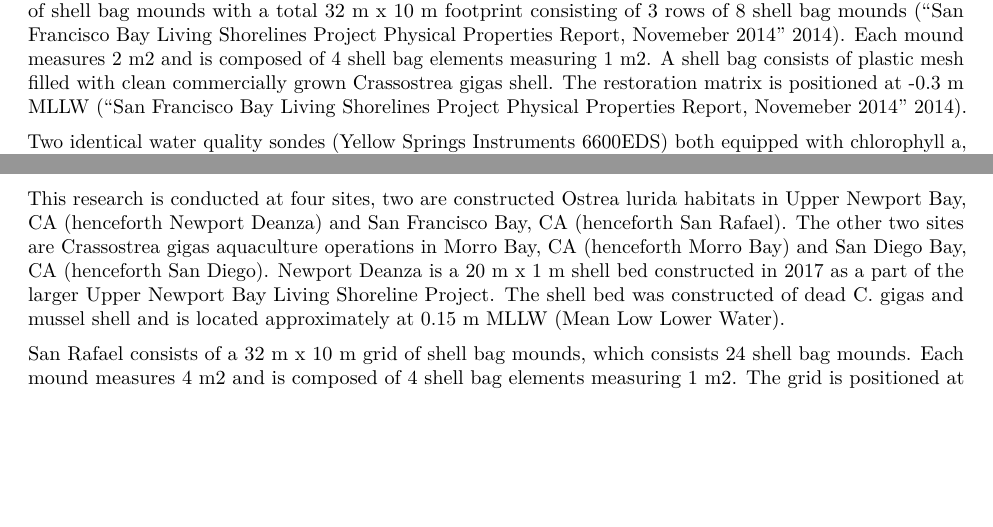
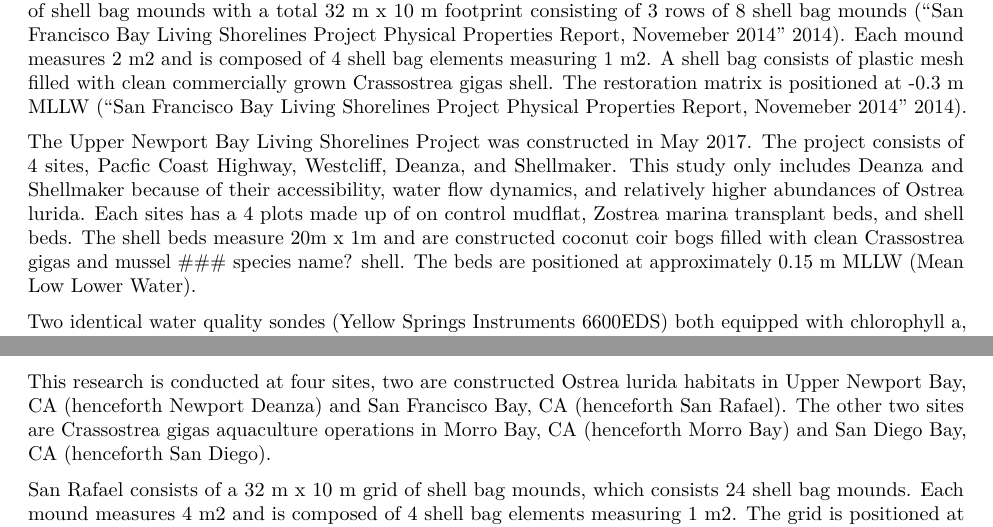
Before and after one commit to theamarks/Oyster-Insitu-Filtration, an R Markdown document (Thesis_Manuscript/Thesis_Methods.Rmd): two parts of pages 1 and 2 of 4, joined at a grey line, cut so that both start at the same text, the shorter picture padded with empty space. Rendered offline with R 4.5, knitr and Pandoc, then LaTeX, with nearby package versions.

Commit message:
Adding Newport Details

```diff
--- a/Thesis_Manuscript/Thesis_Methods.Rmd
+++ b/Thesis_Manuscript/Thesis_Methods.Rmd
@@ -11,6 +11,8 @@ output: pdf_document
 This research uses methods based on Grizzle et al. (2006); Grizzle, Greene and Coen (2008), and Mildbrandt et al. (2015)’s in situ measurement of bivalve reefs’ filtration rates on the Atlantic coast. The entire filter feeding community residing in the oyster habitat are included in these filtration measurements, while operating under ambient environmental conditions. Grizzle et al. (2008)’s results inform oyster habitat filtration models for the Atlantic and Gulf coasts in the National Oceans and Atmopsheric Administration's (NOAA) and The Nature Concervancy's "A Manager's Guide: Setting Objectives for Oyster Habitat Restoration Using Ecosystem Services" zu Ermgassen et al. (2016). My research aims to inform the Pacific coast oyster habitat filtration model using similar methods.
 
 Two constructed Ostrea lurida restoration sites and one Crassostrea gigas aquaculture opperation were included in this study. The San Francisco Living Shorelines Project was constructed in the summer of 2012 in collaboration by UC Davis, The Coastal Conservancy, The Smithsonian XXXX etc. The project has two major sites on different sides of the San Francisco bay, San Rafael and Hayward. The San Rafael site was chosen for its accessability and relatively higher abundances of Ostrea lurida. San Rafael consists of a matrix of shell bag mounds with a total 32 m x 10 m footprint consisting of 3 rows of 8 shell bag mounds (“San Francisco Bay Living Shorelines Project Physical Properties Report, Novemeber 2014” 2014). Each mound measures 2 m2 and is composed of 4 shell bag elements measuring 1 m2. A shell bag consists of plastic mesh filled with clean commercially grown Crassostrea gigas shell. The restoration matrix is positioned at -0.3 m MLLW (“San Francisco Bay Living Shorelines Project Physical Properties Report, Novemeber 2014” 2014).
+
+The Upper Newport Bay Living Shorelines Project was constructed in May 2017. The project consists of 4 sites, Pacfic Coast Highway, Westcliff, Deanza, and Shellmaker. This study only includes Deanza and Shellmaker because of their accessibility, water flow dynamics, and relatively higher abundances of Ostrea lurida. Each sites has a 4 plots made up of on control mudflat, Zostrea marina transplant beds, and shell beds. The shell beds measure 20m x 1m and are constructed coconut coir bogs filled with clean Crassostrea gigas and mussel ### species name? shell. The beds are positioned at approximately 0.15 m MLLW (Mean Low Lower Water).
 
 Two identical water quality sondes (Yellow Springs Instruments 6600EDS) both equipped with chlorophyll a, temperature, salinity, and turbidity sensors are hung inside of free standing PVC housings. The sensors are positioned to align with the approximate height of the oyster habitat. The sondes are placed upstream and downstream of the oyster habitat. A non-toxic water tracing dye (Rhodamine WT) is released at the upstream sonde position to verify the water flows over the oyster habitat and subsequently over the downstream sonde. The dye is also a visual indicator of any cross currents or eddies in the water flow path that could confound filtration results. Once the sondes are positioned accordingly, an electromagnetic meter (Marsh McBirney Flo Mate 2000) measures water velocity at each sonde and in the center of the habitat at the depth of the sensors, and the distance between sondes is noted. Water velocity and water column depth measurements are taken just before the filtration trial begins, in the middle of the trial, and just after the filtration trial ends. Sondes are set to take measurements every 1 second and a typical filtration trial lasts as long as the correct field conditions last, between 10 and 30 minutes. A second side-by-side trial is conducted shortly after the filtration trial. A watch synced with the sondes is used to take detailed notes of all field events including side-by-side start and finish, velocity measurements, water samples for seston organic content analysis, filtration trail start and finish, and any disturbances such as boat wake or the sonde housings falling over.
 
@@ -36,7 +38,7 @@ Equation 2: Habitat level filtration rate from Mildbrandt et al. (2015), where A
 
 Description of Sites
 
-This research is conducted at four sites, two are constructed Ostrea lurida habitats in Upper Newport Bay, CA (henceforth Newport Deanza) and San Francisco Bay, CA (henceforth San Rafael). The other two sites are Crassostrea gigas aquaculture operations in Morro Bay, CA (henceforth Morro Bay) and San Diego Bay, CA (henceforth San Diego). Newport Deanza is a 20 m x 1 m shell bed constructed in 2017 as a part of the larger Upper Newport Bay Living Shoreline Project. The shell bed was constructed of dead C. gigas and mussel shell and is located approximately at 0.15 m MLLW (Mean Low Lower Water).
+This research is conducted at four sites, two are constructed Ostrea lurida habitats in Upper Newport Bay, CA (henceforth Newport Deanza) and San Francisco Bay, CA (henceforth San Rafael). The other two sites are Crassostrea gigas aquaculture operations in Morro Bay, CA (henceforth Morro Bay) and San Diego Bay, CA (henceforth San Diego).
 
 San Rafael consists of a 32 m x 10 m grid of shell bag mounds, which consists 24 shell bag mounds. Each mound measures 4 m2 and is composed of 4 shell bag elements measuring 1 m2. The grid is positioned at -0.3 m MLLW about 200 m from shore on a mudflat (San Francisco Bay Living Shorelines Project Physical Properties Report, November 2014, 2014).
 
```
